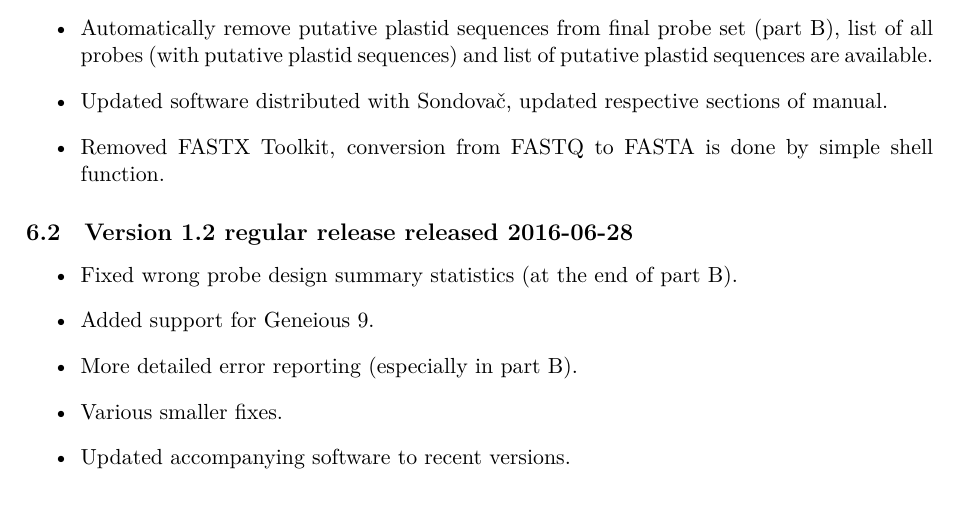
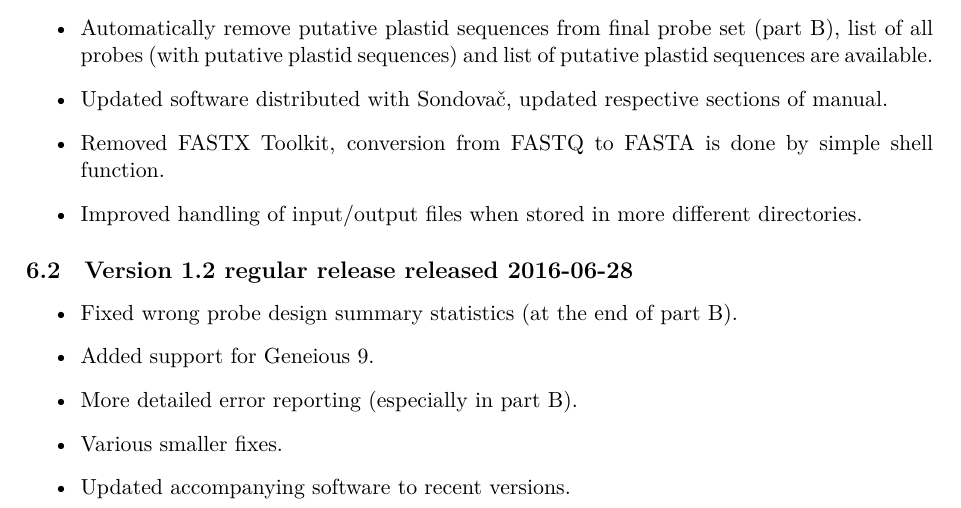
Before and after one commit to V-Z/sondovac, a LaTeX paper (manual/sondovac_manual.tex): part of page 32 of 45, cut so that both start at the same text. Compiled offline with XeLaTeX.

Commit message:
Reformated code, improved handling of files in diferent directories than script itself.

```diff
--- a/manual/sondovac_manual.tex
+++ b/manual/sondovac_manual.tex
@@ -998,6 +998,7 @@ List of changes in released versions of Sondovač.
   \item Automatically remove putative plastid sequences from final probe set (part~B), list of all probes (with putative plastid sequences) and list of putative plastid sequences are available.
   \item Updated software distributed with Sondovač, updated respective sections of manual.
   \item Removed FASTX Toolkit, conversion from FASTQ to FASTA is done by simple shell function.
+  \item Improved handling of input/output files when stored in more different directories.
 \end{itemize}
 
 \subsection{Version 1.2 regular release released 2016-06-28}
```
Also changed, not shown: manual/sondovac_manual.pdf, 4 other files.
